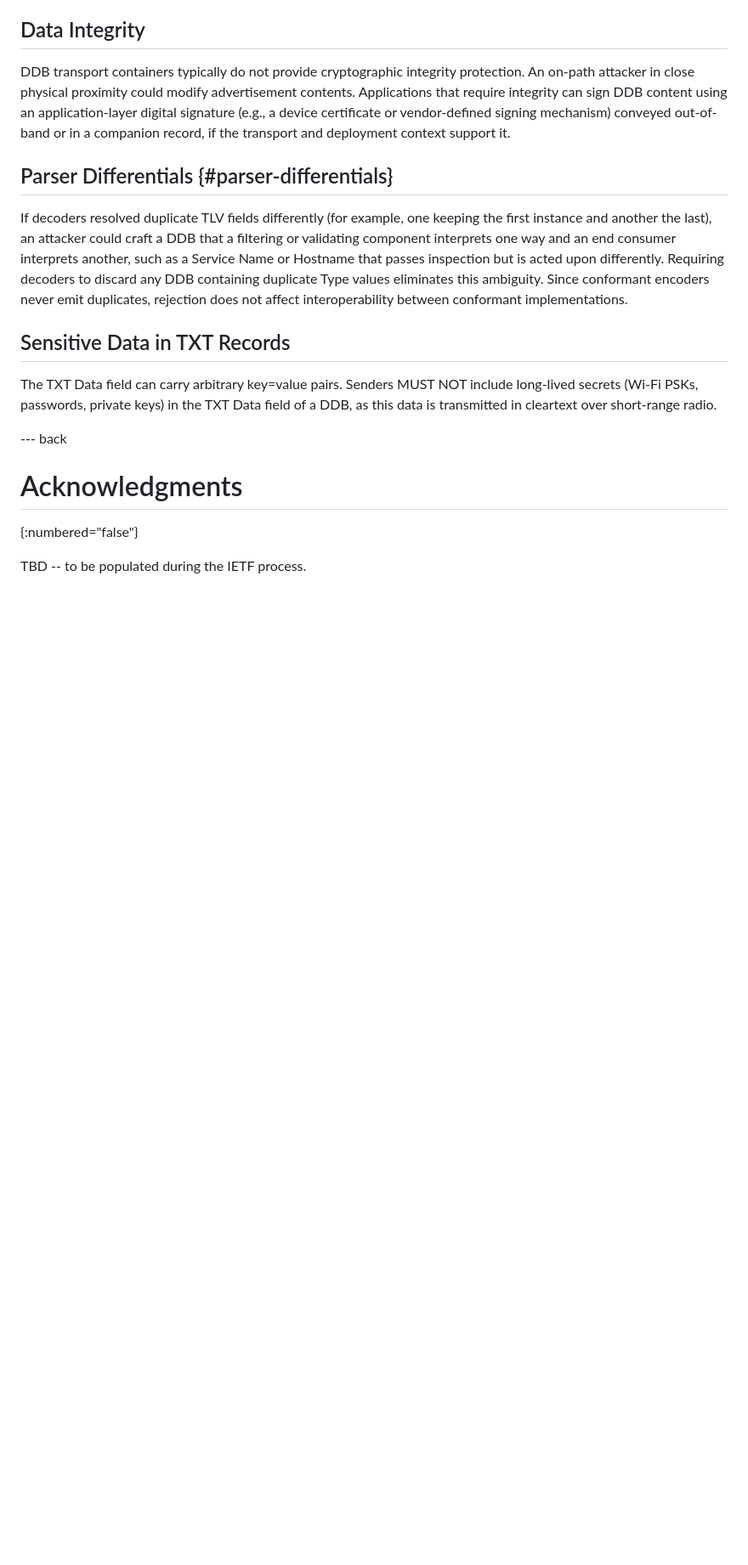
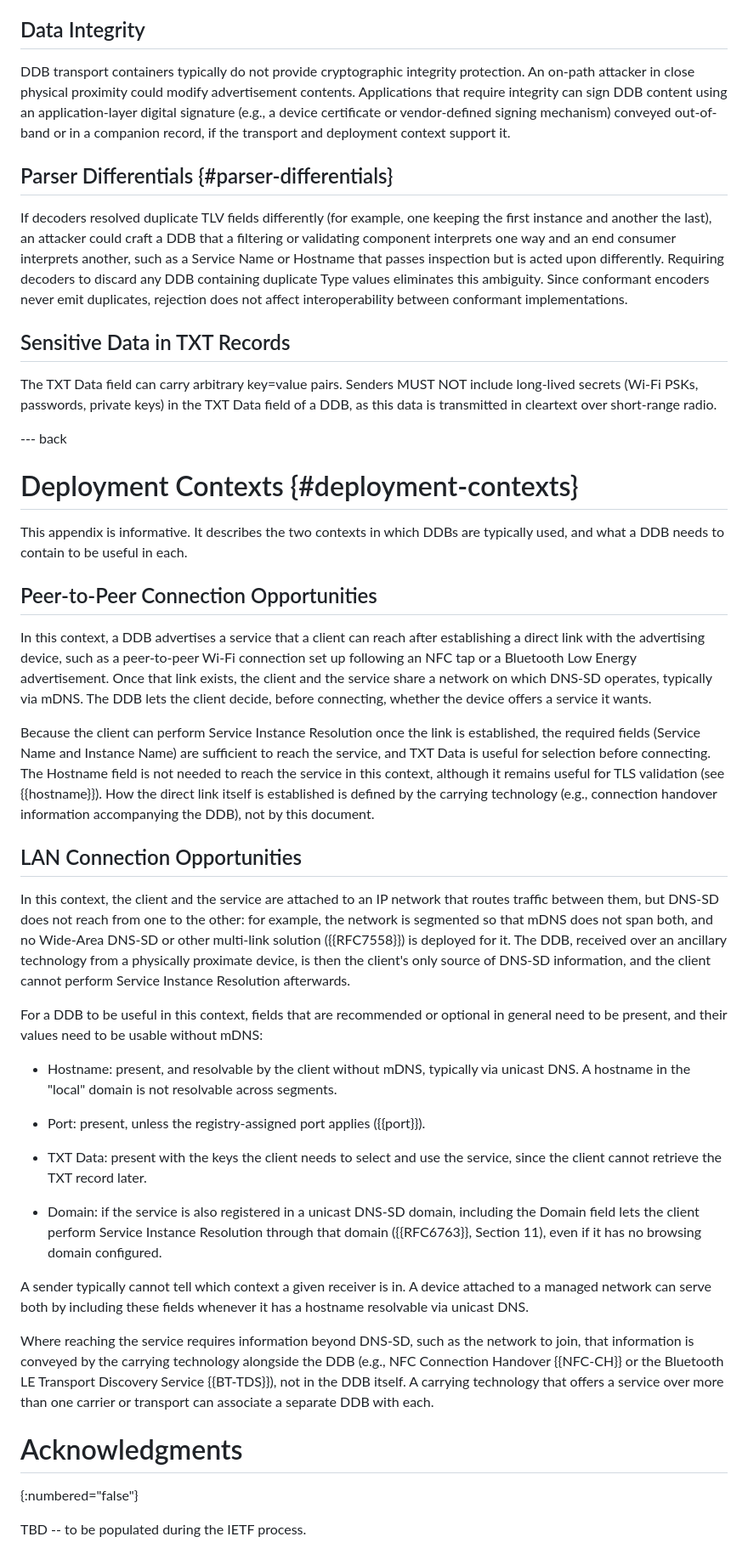
Before and after one commit to wifiprintguy/dnssd-data-block, a Markdown page: draft-kennedy-dnssd-data-block.md, the part around one of its changes. Shown at 85% size. GitHub-like rendering; blank space fills up the shorter version.

Commit message:
added the appendices so that complex LAN use cases could be described to highlight that some optional or recommended fields are really required for the complex LAN use case

```diff
--- a/draft-kennedy-dnssd-data-block.md
+++ b/draft-kennedy-dnssd-data-block.md
@@ -645,6 +659,34 @@ The TXT Data field can carry arbitrary key=value pairs. Senders MUST NOT include
 
 --- back
 
+# Deployment Contexts {#deployment-contexts}
+
+This appendix is informative. It describes the two contexts in which DDBs are typically used, and what a DDB needs to contain to be useful in each.
+
+## Peer-to-Peer Connection Opportunities
+
+In this context, a DDB advertises a service that a client can reach after establishing a direct link with the advertising device, such as a peer-to-peer Wi-Fi connection set up following an NFC tap or a Bluetooth Low Energy advertisement. Once that link exists, the client and the service share a network on which DNS-SD operates, typically via mDNS. The DDB lets the client decide, before connecting, whether the device offers a service it wants.
+
+Because the client can perform Service Instance Resolution once the link is established, the required fields (Service Name and Instance Name) are sufficient to reach the service, and TXT Data is useful for selection before connecting. The Hostname field is not needed to reach the service in this context, although it remains useful for TLS validation (see {{hostname}}). How the direct link itself is established is defined by the carrying technology (e.g., connection handover information accompanying the DDB), not by this document.
+
+## LAN Connection Opportunities
+
+In this context, the client and the service are attached to an IP network that routes traffic between them, but DNS-SD does not reach from one to the other: for example, the network is segmented so that mDNS does not span both, and no Wide-Area DNS-SD or other multi-link solution ({{RFC7558}}) is deployed for it. The DDB, received over an ancillary technology from a physically proximate device, is then the client's only source of DNS-SD information, and the client cannot perform Service Instance Resolution afterwards.
+
+For a DDB to be useful in this context, fields that are recommended or optional in general need to be present, and their values need to be usable without mDNS:
+
+* Hostname: present, and resolvable by the client without mDNS, typically via unicast DNS. A hostname in the "local" domain is not resolvable across segments.
+
+* Port: present, unless the registry-assigned port applies ({{port}}).
+
+* TXT Data: present with the keys the client needs to select and use the service, since the client cannot retrieve the TXT record later.
+
+* Domain: if the service is also registered in a unicast DNS-SD domain, including the Domain field lets the client perform Service Instance Resolution through that domain ({{RFC6763}}, Section 11), even if it has no browsing domain configured.
+
+A sender typically cannot tell which context a given receiver is in. A device attached to a managed network can serve both by including these fields whenever it has a hostname resolvable via unicast DNS.
+
+Where reaching the service requires information beyond DNS-SD, such as the network to join, that information is conveyed by the carrying technology alongside the DDB (e.g., NFC Connection Handover {{NFC-CH}} or the Bluetooth LE Transport Discovery Service {{BT-TDS}}), not in the DDB itself. A carrying technology that offers a service over more than one carrier or transport can associate a separate DDB with each.
+
 # Acknowledgments
 {:numbered="false"}
 
```
Also changed, not shown: other parts of draft-kennedy-dnssd-data-block.md (+18 -4 lines).
